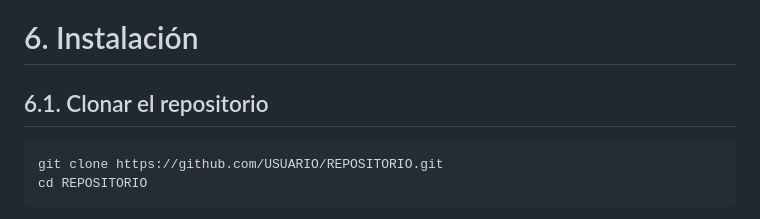
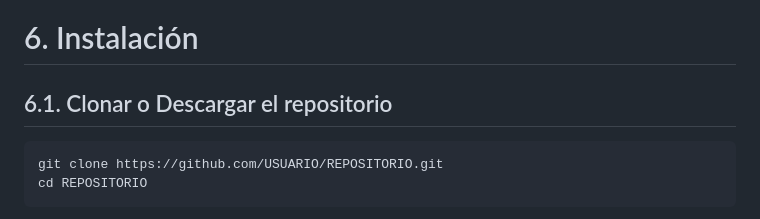
Before and after one commit to estudianteIPSS/evaluacionDosDesarrolloSoftwareWeb, a Markdown page: README.md, the part around the change. Drawn GitHub-style.

````diff
--- a/README.md
+++ b/README.md
@@ -165,7 +165,7 @@ artisan
 
 # 6. Instalación
 
-## 6.1. Clonar el repositorio
+## 6.1. Clonar o Descargar el repositorio
 
 ```bash
 git clone https://github.com/USUARIO/REPOSITORIO.git
````
